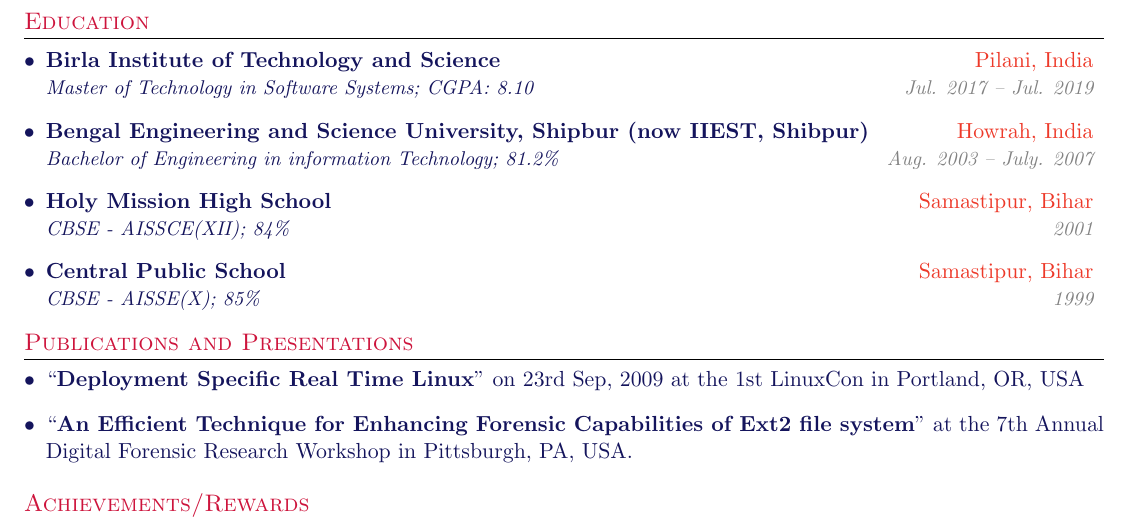
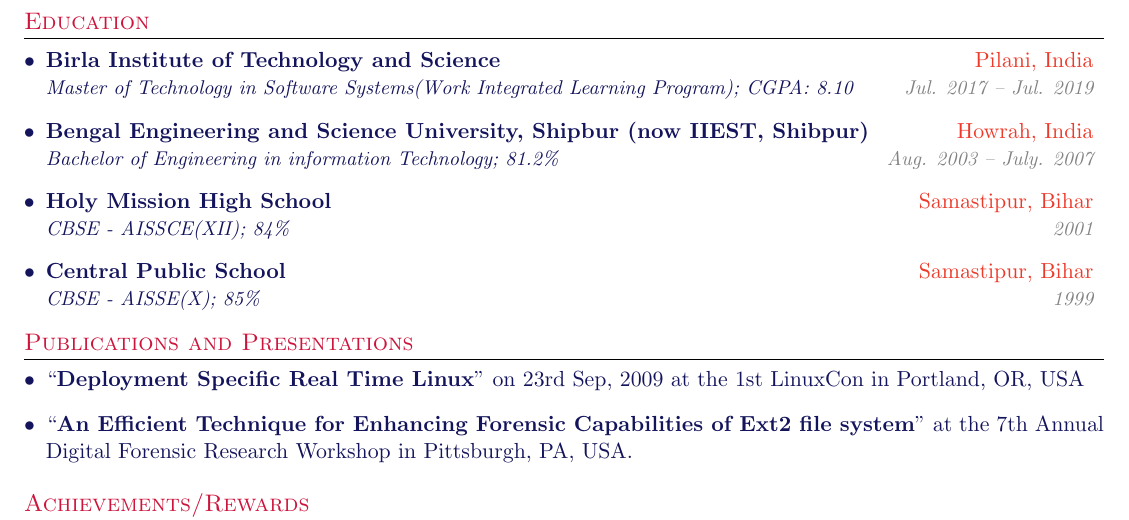
Before and after one commit to shubhros/resume, a LaTeX CV (shubhro_resume.tex): part of page 2 of 2, cut so that both start at the same text. Compiled offline with pdfLaTeX.

Commit message:
add wilp

```diff
--- a/shubhro_resume.tex
+++ b/shubhro_resume.tex
@@ -192,7 +192,7 @@
   \resumeSubHeadingListStart
     \resumeSubheading
       {Birla Institute of Technology and Science}{\textcolor{RED1}{Pilani, India}}
-      {Master of Technology in Software Systems;  CGPA: 8.10}{\textcolor{GRAY}{Jul. 2017 -- Jul. 2019}}
+      {Master of Technology in Software Systems(Work Integrated Learning Program);  CGPA: 8.10}{\textcolor{GRAY}{Jul. 2017 -- Jul. 2019}}
     \resumeSubheading
       {Bengal Engineering and Science University, Shipbur (now IIEST, Shibpur)}{\textcolor{RED1}{Howrah, India}}
       {Bachelor of Engineering in information Technology;  81.2\% }{\textcolor{GRAY}{Aug. 2003 -- July. 2007}}
```
Also changed, not shown: shubhro_resume.pdf.
